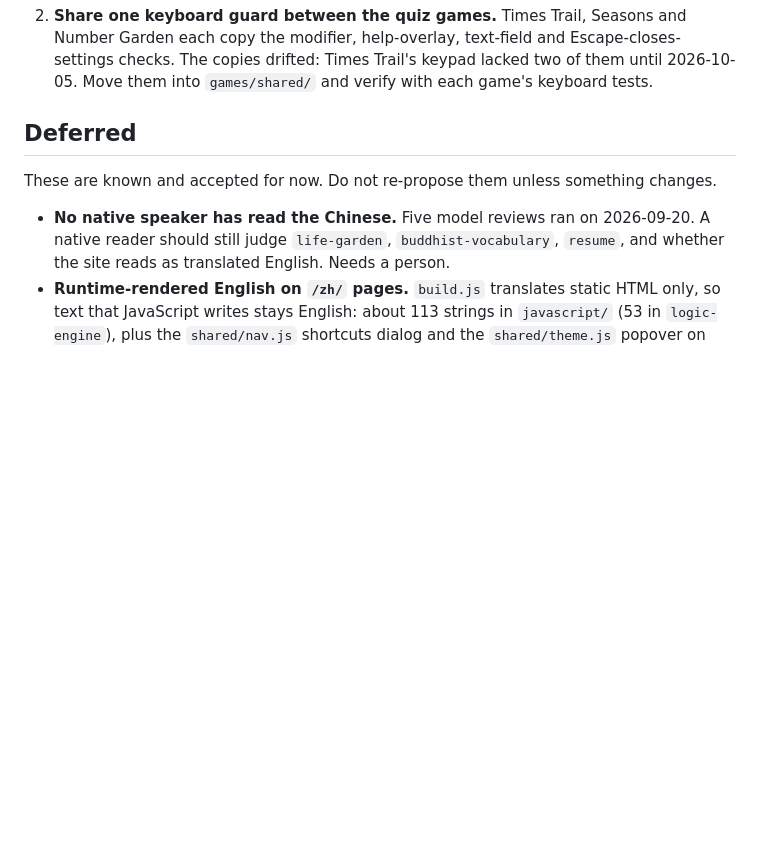
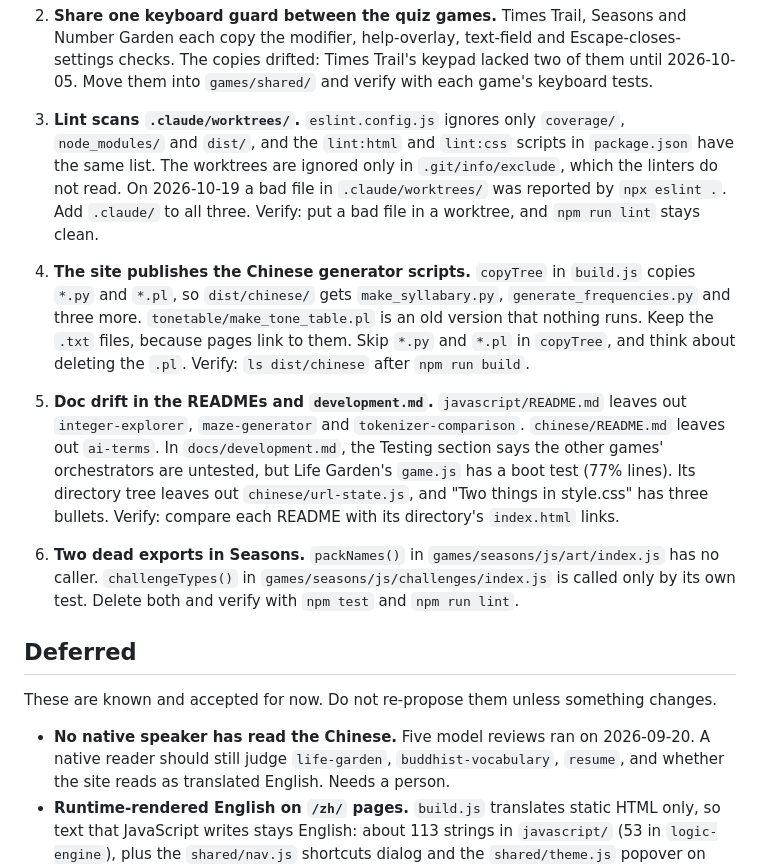
Before and after one commit to qyearsley/qyearsley.github.io, a Markdown page: docs/improvements.md, the part around the change. GitHub-like rendering; blank space fills up the shorter version.

Commit message:
Backlog: add lint worktree scan, published generator scripts, doc drift, dead exports

```diff
--- a/docs/improvements.md
+++ b/docs/improvements.md
@@ -27,6 +27,35 @@ last long version of this file is `git show 3ceed17:docs/improvements.md`.
    Escape-closes-settings checks. The copies drifted: Times Trail's keypad
    lacked two of them until 2026-10-05. Move them into `games/shared/` and
    verify with each game's keyboard tests.
+
+3. **Lint scans `.claude/worktrees/`.** `eslint.config.js` ignores only
+   `coverage/`, `node_modules/` and `dist/`, and the `lint:html` and
+   `lint:css` scripts in `package.json` have the same list. The worktrees are
+   ignored only in `.git/info/exclude`, which the linters do not read. On
+   2026-10-19 a bad file in `.claude/worktrees/` was reported by `npx eslint .`.
+   Add `.claude/` to all three. Verify: put a bad file in a worktree, and
+   `npm run lint` stays clean.
+
+4. **The site publishes the Chinese generator scripts.** `copyTree` in
+   `build.js` copies `*.py` and `*.pl`, so `dist/chinese/` gets
+   `make_syllabary.py`, `generate_frequencies.py` and three more.
+   `tonetable/make_tone_table.pl` is an old version that nothing runs. Keep the
+   `.txt` files, because pages link to them. Skip `*.py` and `*.pl` in
+   `copyTree`, and think about deleting the `.pl`. Verify: `ls dist/chinese`
+   after `npm run build`.
+
+5. **Doc drift in the READMEs and `development.md`.** `javascript/README.md`
+   leaves out `integer-explorer`, `maze-generator` and `tokenizer-comparison`.
+   `chinese/README.md` leaves out `ai-terms`. In `docs/development.md`, the
+   Testing section says the other games' orchestrators are untested, but Life
+   Garden's `game.js` has a boot test (77% lines). Its directory tree leaves out
+   `chinese/url-state.js`, and "Two things in style.css" has three bullets.
+   Verify: compare each README with its directory's `index.html` links.
+
+6. **Two dead exports in Seasons.** `packNames()` in
+   `games/seasons/js/art/index.js` has no caller. `challengeTypes()` in
+   `games/seasons/js/challenges/index.js` is called only by its own test.
+   Delete both and verify with `npm test` and `npm run lint`.
 
 ## Deferred
 
```
